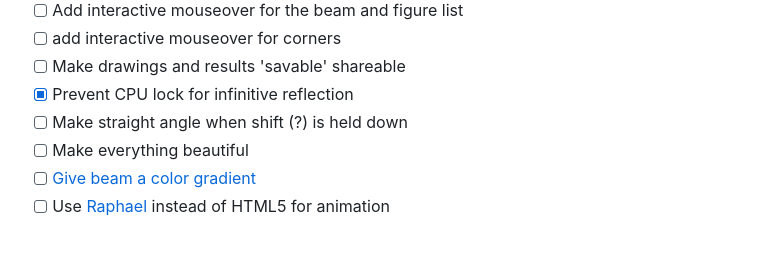
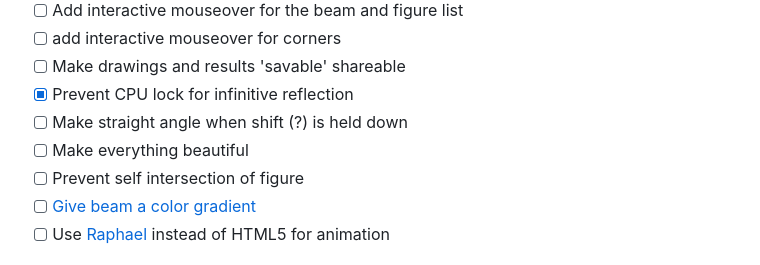
Before and after one commit to Vlietland-College/lichtbundel, a Markdown page: README.md, the part around the change. GitHub-like rendering.

```diff
--- a/README.md
+++ b/README.md
@@ -13,6 +13,7 @@
 - [x] Prevent CPU lock for infinitive reflection
 - [ ] Make straight angle when shift (?) is held down
 - [ ] Make everything beautiful
+- [ ] Prevent self intersection of figure
 - [ ] [Give beam a color gradient](https://github.com/Xinne/lichtbundel/issues/2)
 - [ ] Use [Raphael](https://dmitrybaranovskiy.github.io/raphael/) instead of HTML5 for animation
 
```
